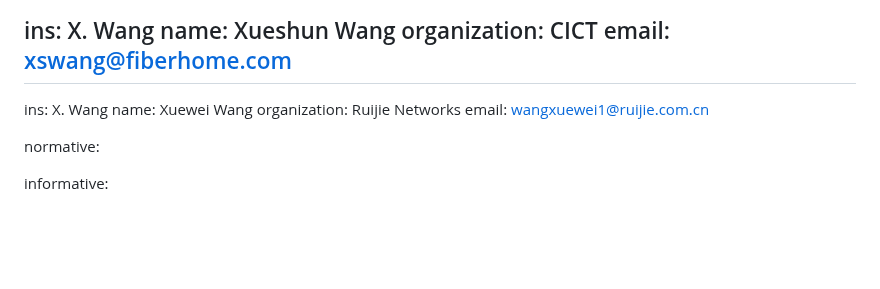
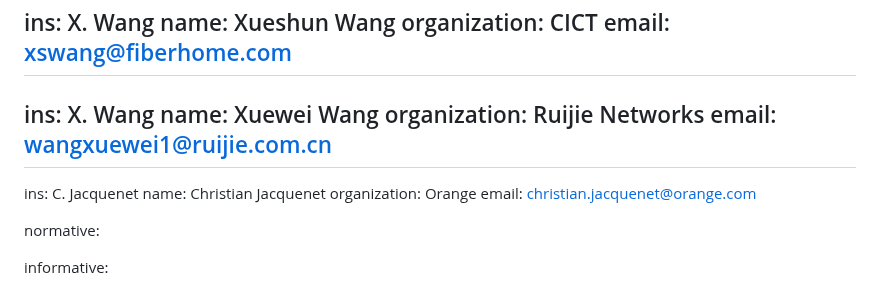
Before and after one commit to boucadair/CATS-framework, a Markdown page: draft-ldbc-cats-framework.md, the part around the change. Rendered like a GitHub page; blank space fills up the shorter version.

Commit message:
add CJ as a contributor

```diff
--- a/draft-ldbc-cats-framework.md
+++ b/draft-ldbc-cats-framework.md
@@ -100,6 +100,11 @@ contributor:
   name: Xuewei Wang
   organization: Ruijie Networks
   email: wangxuewei1@ruijie.com.cn
+ -
+  ins: C. Jacquenet
+  name: Christian Jacquenet
+  organization: Orange
+  email: christian.jacquenet@orange.com
 
 normative:
 
```
